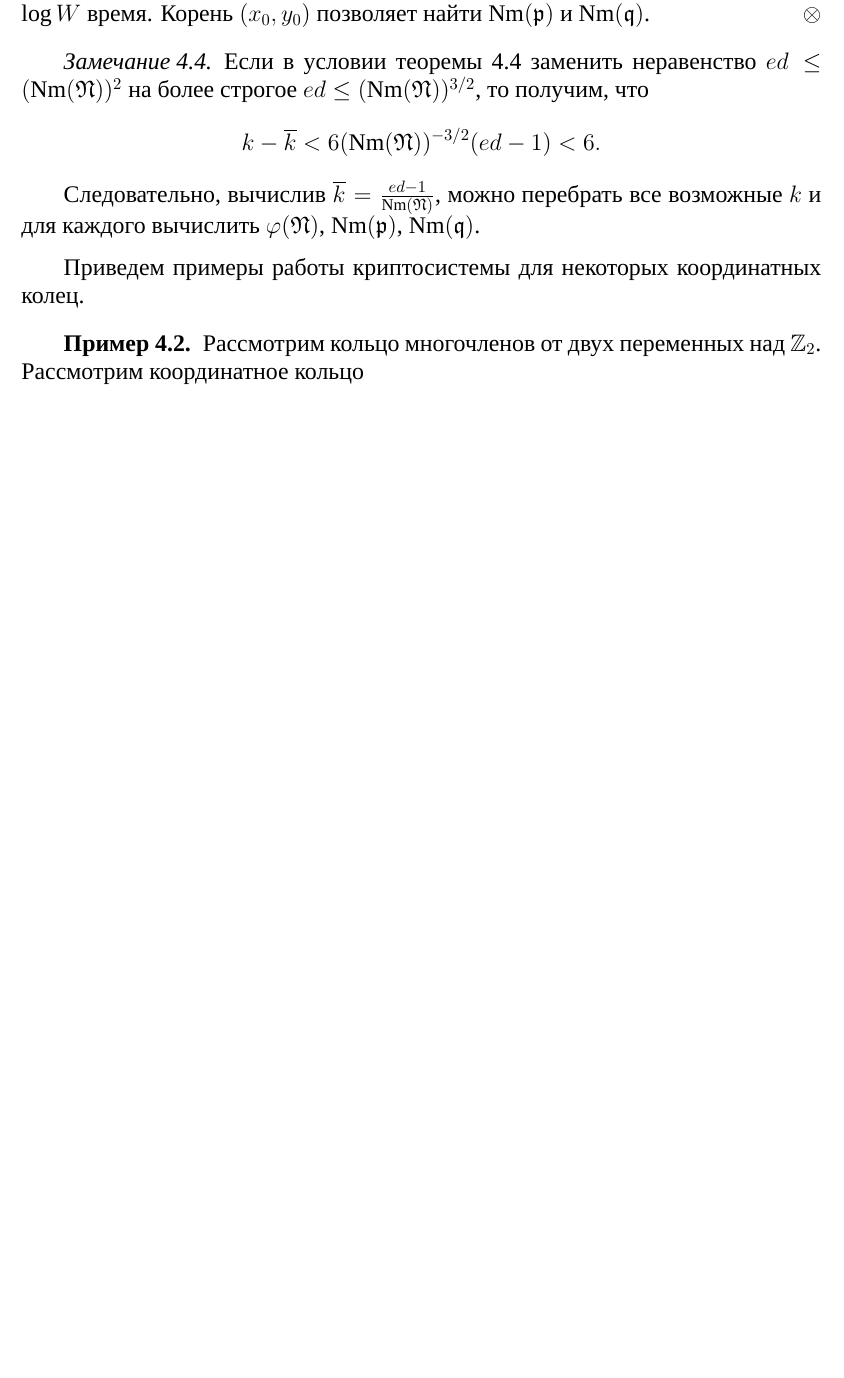
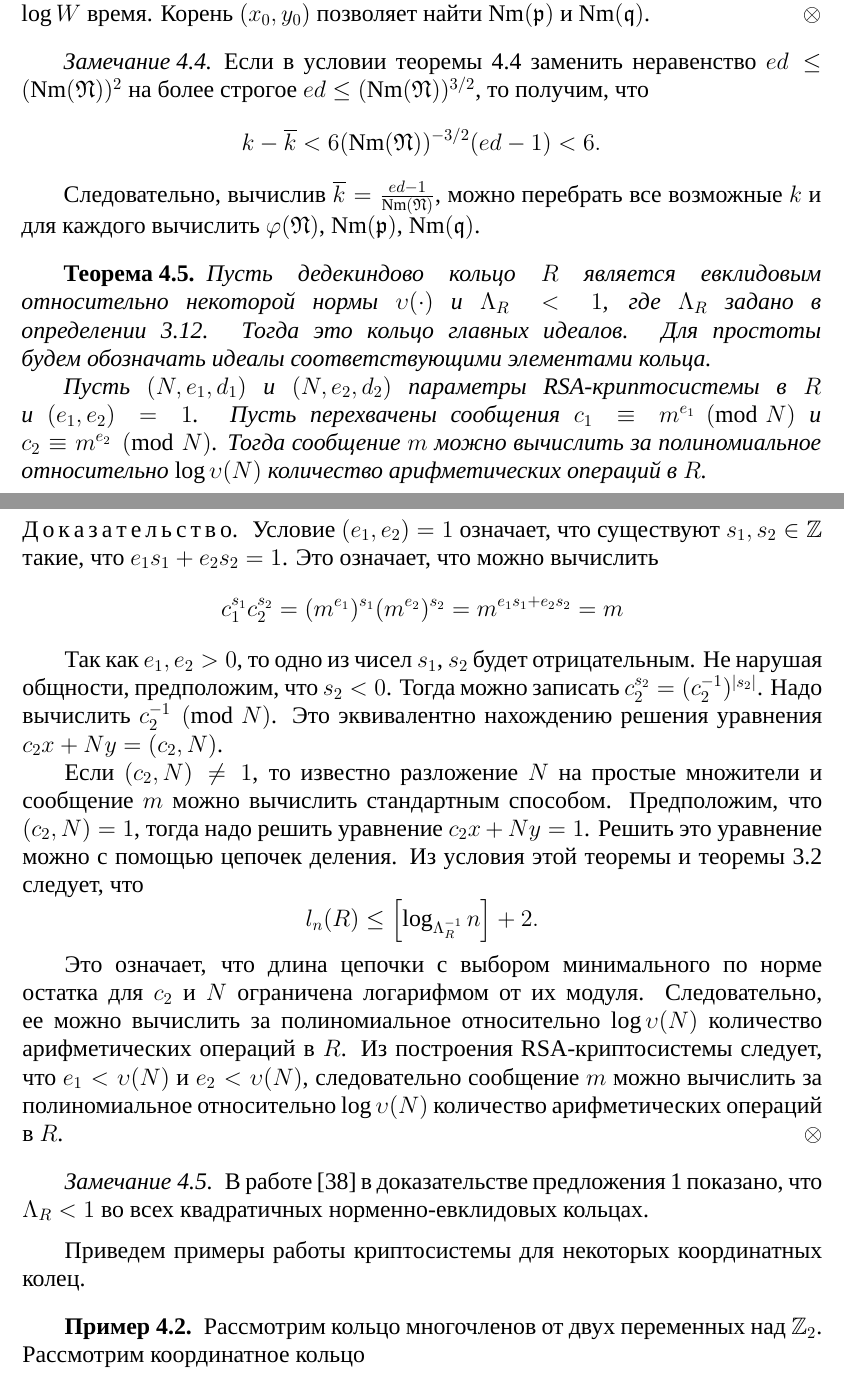
Before and after one commit to KondratyonokNikita/PhD, a LaTeX thesis (sources/_00_dissertation.tex, which reads sources/_08_section_RSA.tex): part of page 43 of 50 before the commit and two parts of pages 43 and 44 of 50 after it, the two joined at a grey line, cut so that both start at the same text, the shorter picture padded with empty space. Compiled offline with XeLaTeX; a missing font is replaced by an installed copy or a similar font.

Commit message:
Добавил теорему про одинаковые модули в RSA

```diff
--- a/sources/_08_section_RSA.tex
+++ b/sources/_08_section_RSA.tex
@@ -420,6 +420,47 @@
     Следовательно, вычислив $\overline{k} = \frac{ed-1}{\Nm{\ideal{N}}}$, можно перебрать все возможные $k$ и для каждого вычислить $\varphi(\ideal{N})$, $\Nm{\ideal{p}}$, $\Nm{\ideal{q}}$.
 \end{remark}
 
+\begin{theorem}
+    Пусть дедекиндово кольцо $R$ является евклидовым относительно некоторой нормы $\upsilon(\cdot)$ и $\Lambda_{R} < 1$, где $\Lambda_{R}$ задано в определении~\ref{definition:euclidean_lambda}.
+    Тогда это кольцо главных идеалов.
+    Для простоты будем обозначать идеалы соответствующими элементами кольца.
+
+    Пусть $(N, e_1, d_1)$ и $(N, e_2, d_2)$ параметры RSA-криптосистемы в $R$ и $(e_1, e_2) = 1$.
+    Пусть перехвачены сообщения $c_1 \equiv m^{e_1} \pmod{N}$ и $c_2 \equiv m^{e_2} \pmod{N}$.
+    Тогда сообщение $m$ можно вычислить за полиномиальное относительно $\log \upsilon(N)$ количество арифметических операций в $R$.
+\end{theorem}
+\begin{proof}
+    Условие $(e_1, e_2) = 1$ означает, что существуют $s_1, s_2 \in \mathbb{Z}$ такие, что $e_1 s_1 + e_2 s_2 = 1$.
+    Это означает, что можно вычислить
+    \begin{equation*}
+        c_1^{s_1}c_2^{s_2} = (m^{e_1})^{s_1} (m^{e_2})^{s_2} = m^{e_1 s_1 + e_2 s_2} = m
+    \end{equation*}
+
+    Так как $e_1, e_2 > 0$, то одно из чисел $s_1$, $s_2$ будет отрицательным.
+    Не нарушая общности, предположим, что $s_2 < 0$.
+    Тогда можно записать $c_2^{s_2} = (c_2^{-1})^{|s_2|}$.
+    Надо вычислить $c_2^{-1} \pmod{N}$.
+    Это эквивалентно нахождению решения уравнения $c_2 x + N y = (c_2, N)$.
+
+    Если $(c_2, N) \neq 1$, то известно разложение $N$ на простые множители и сообщение $m$ можно вычислить стандартным способом.
+    Предположим, что $(c_2, N) = 1$, тогда надо решить уравнение $c_2 x + N y = 1$.
+    Решить это уравнение можно с помощью цепочек деления.
+    Из условия этой теоремы и теоремы~\ref{theorem:euclidean_and_lambda} следует, что
+    \begin{equation*}
+        l_{n}(R) \le \left[
+            \log_{\Lambda_{R}^{-1}} n
+        \right] + 2.
+    \end{equation*}
+
+    Это означает, что длина цепочки с выбором минимального по норме остатка для $c_2$ и $N$ ограничена логарифмом от их модуля.
+    Следовательно, ее можно вычислить за полиномиальное относительно $\log \upsilon(N)$ количество арифметических операций в $R$.
+    Из построения RSA-криптосистемы следует, что $e_1 < \upsilon(N)$ и $e_2 < \upsilon(N)$, следовательно сообщение $m$ можно вычислить за полиномиальное относительно $\log \upsilon(N)$ количество арифметических операций в $R$.
+\end{proof}
+
+\begin{remark}
+    В работе \cite{source:Vaskouski_CSIST} в доказательстве предложения 1 показано, что $\Lambda_{R} < 1$ во всех квадратичных норменно-евклидовых кольцах.
+\end{remark}
+
 Приведем примеры работы криптосистемы для некоторых координатных колец.
 
 \begin{example}
```
Also changed, not shown: sources/_07_section_Kronecker_Vahlen.tex (+1 -1 lines), sources/_10_bibliography.tex (+3 -3 lines).
